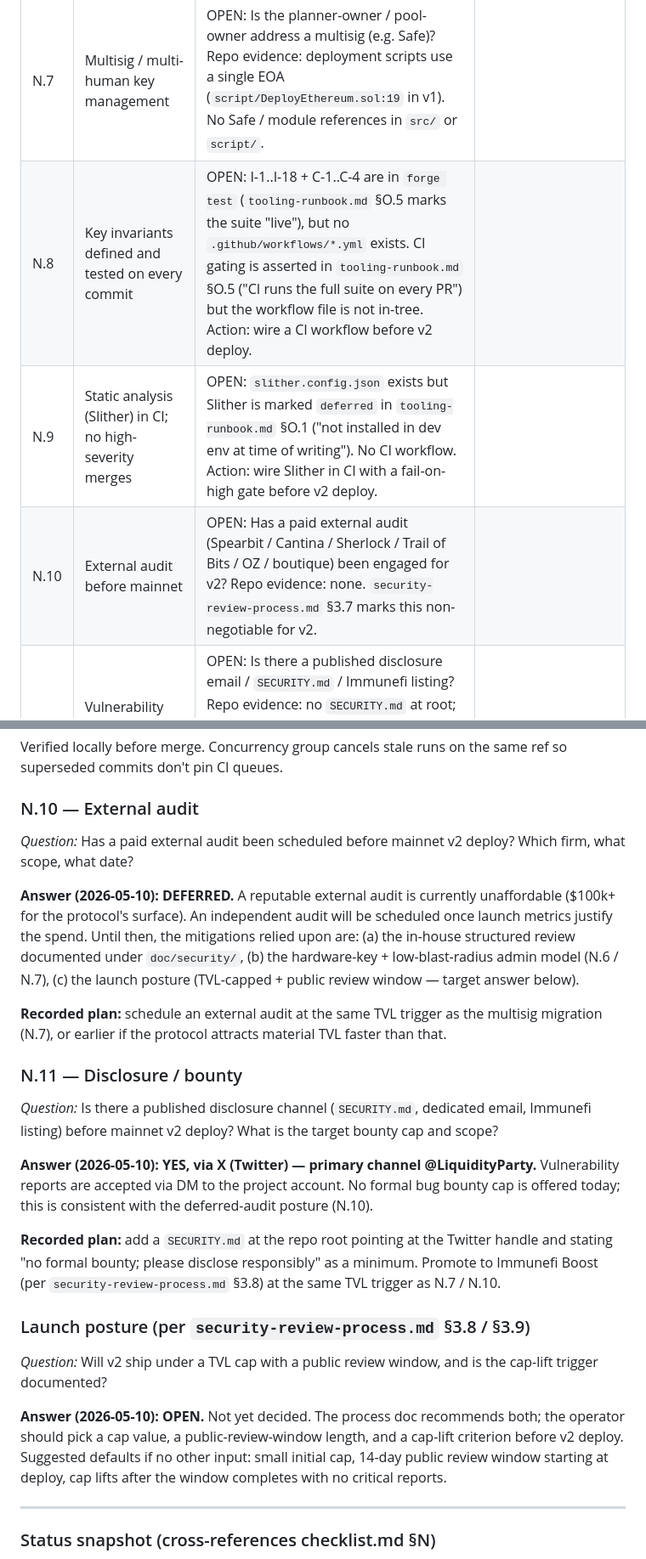
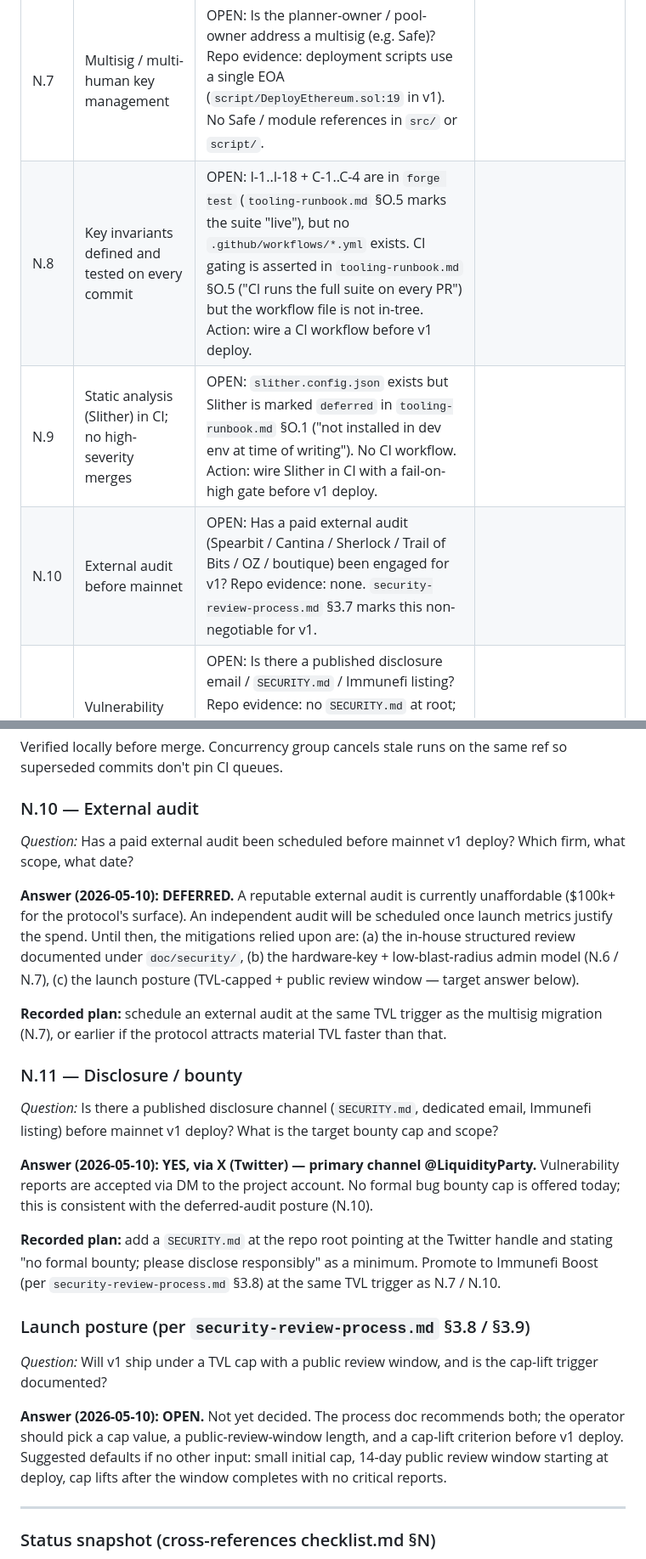
Before and after one commit to Liquidity-Party/lmsr-amm, a Markdown page: doc/security/threat-model.md, 2 parts joined by grey strips. Shown at 85% size. Rendered like a GitHub page.

Commit message:
v1 terminology fix

```diff
--- a/doc/security/threat-model.md
+++ b/doc/security/threat-model.md
@@ -346,9 +346,9 @@ The signals the operator monitors continuously:
 | N.5  | At least one team member with explicit security role      | OPEN: Who is the named security lead, in writing? Currently the operator is also the reviewer — this doubles as the v1 root cause (`security-review-process.md` §1 and §3.7).                                                                                                                                            |
 | N.6  | Hardware keys for production                              | OPEN: Does the operator key hold on a hardware device (Ledger / Trezor / equivalent)? Repo evidence: none.                                                                                                                                                                                                               |
 | N.7  | Multisig / multi-human key management                     | OPEN: Is the planner-owner / pool-owner address a multisig (e.g. Safe)? Repo evidence: deployment scripts use a single EOA (`script/DeployEthereum.sol:19` in v1). No Safe / module references in `src/` or `script/`.                                                                                                   |
-| N.8  | Key invariants defined and tested on every commit         | OPEN: I-1..I-18 + C-1..C-4 are in `forge test` (`tooling-runbook.md` §O.5 marks the suite "live"), but no `.github/workflows/*.yml` exists. CI gating is asserted in `tooling-runbook.md` §O.5 ("CI runs the full suite on every PR") but the workflow file is not in-tree. Action: wire a CI workflow before v2 deploy. |
-| N.9  | Static analysis (Slither) in CI; no high-severity merges  | OPEN: `slither.config.json` exists but Slither is marked `deferred` in `tooling-runbook.md` §O.1 ("not installed in dev env at time of writing"). No CI workflow. Action: wire Slither in CI with a fail-on-high gate before v2 deploy.                                                                                  |
-| N.10 | External audit before mainnet                             | OPEN: Has a paid external audit (Spearbit / Cantina / Sherlock / Trail of Bits / OZ / boutique) been engaged for v2? Repo evidence: none. `security-review-process.md` §3.7 marks this non-negotiable for v2.                                                                                                            |
+| N.8  | Key invariants defined and tested on every commit         | OPEN: I-1..I-18 + C-1..C-4 are in `forge test` (`tooling-runbook.md` §O.5 marks the suite "live"), but no `.github/workflows/*.yml` exists. CI gating is asserted in `tooling-runbook.md` §O.5 ("CI runs the full suite on every PR") but the workflow file is not in-tree. Action: wire a CI workflow before v1 deploy. |
+| N.9  | Static analysis (Slither) in CI; no high-severity merges  | OPEN: `slither.config.json` exists but Slither is marked `deferred` in `tooling-runbook.md` §O.1 ("not installed in dev env at time of writing"). No CI workflow. Action: wire Slither in CI with a fail-on-high gate before v1 deploy.                                                                                  |
+| N.10 | External audit before mainnet                             | OPEN: Has a paid external audit (Spearbit / Cantina / Sherlock / Trail of Bits / OZ / boutique) been engaged for v1? Repo evidence: none. `security-review-process.md` §3.7 marks this non-negotiable for v1.                                                                                                            |
 | N.11 | Vulnerability disclosure / bug bounty channel             | OPEN: Is there a published disclosure email / `SECURITY.md` / Immunefi listing? Repo evidence: no `SECURITY.md` at root; no Immunefi link in `README.md`. Action: publish disclosure channel and (per `security-review-process.md` §3.8) consider Immunefi Boost for the TVL-capped launch window.                       |
 | N.12 | User-abuse vectors considered (phishing, allowance scams) | DOCUMENTED                                                                                                                                                                                                                                                                                                               | `user-allowance-guidance.md` (closes §K.6); the document covers per-trade approvals, Permit2 preference, revocation hygiene, deterministic-CREATE2-allowance hazard. |
 
@@ -440,7 +440,7 @@ same ref so superseded commits don't pin CI queues.
 
 ### N.10 — External audit
 
-_Question:_ Has a paid external audit been scheduled before mainnet v2
+_Question:_ Has a paid external audit been scheduled before mainnet v1
 deploy? Which firm, what scope, what date?
 
 **Answer (2026-05-10): DEFERRED.** A reputable external audit is currently
@@ -458,7 +458,7 @@ faster than that.
 ### N.11 — Disclosure / bounty
 
 _Question:_ Is there a published disclosure channel (`SECURITY.md`,
-dedicated email, Immunefi listing) before mainnet v2 deploy? What is the
+dedicated email, Immunefi listing) before mainnet v1 deploy? What is the
 target bounty cap and scope?
 
 **Answer (2026-05-10): YES, via X (Twitter) — primary channel
@@ -473,12 +473,12 @@ as a minimum. Promote to Immunefi Boost (per
 
 ### Launch posture (per `security-review-process.md` §3.8 / §3.9)
 
-_Question:_ Will v2 ship under a TVL cap with a public review window, and is
+_Question:_ Will v1 ship under a TVL cap with a public review window, and is
 the cap-lift trigger documented?
 
 **Answer (2026-05-10): OPEN.** Not yet decided. The process doc recommends
 both; the operator should pick a cap value, a public-review-window length,
-and a cap-lift criterion before v2 deploy. Suggested defaults if no other
+and a cap-lift criterion before v1 deploy. Suggested defaults if no other
 input: small initial cap, 14-day public review window starting at deploy,
 cap lifts after the window completes with no critical reports.
 
```
Also changed, not shown: other parts of doc/security/threat-model.md (+1 -1 lines).
